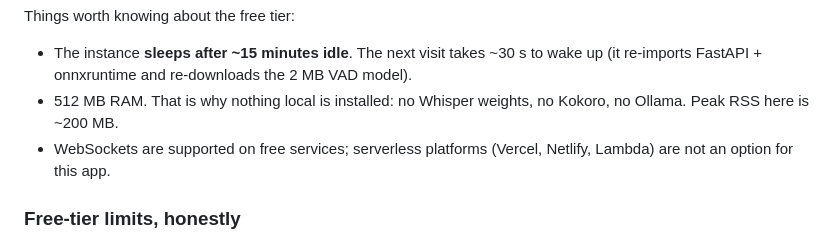
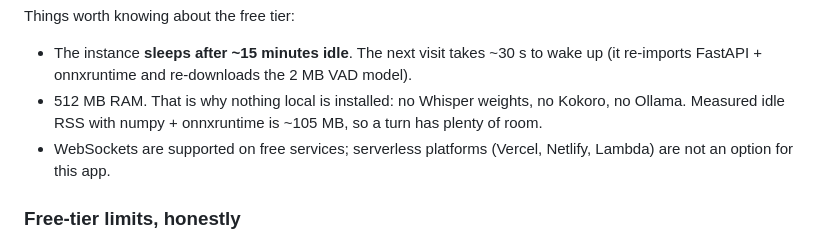
Before and after one commit to peeyush1279/halo-voice-chat, a Markdown page: README.md, the part around the change. Drawn GitHub-style.

Commit message:
README: correct the hosted memory figure to the measured ~105 MB idle

```diff
--- a/README.md
+++ b/README.md
@@ -43,7 +43,8 @@ Things worth knowing about the free tier:
   wake up (it re-imports FastAPI + onnxruntime and re-downloads the 2 MB VAD
   model).
 * 512 MB RAM. That is why nothing local is installed: no Whisper weights, no
-  Kokoro, no Ollama. Peak RSS here is ~200 MB.
+  Kokoro, no Ollama. Measured idle RSS with numpy + onnxruntime is ~105 MB, so a
+  turn has plenty of room.
 * WebSockets are supported on free services; serverless platforms (Vercel,
   Netlify, Lambda) are not an option for this app.
 
```
